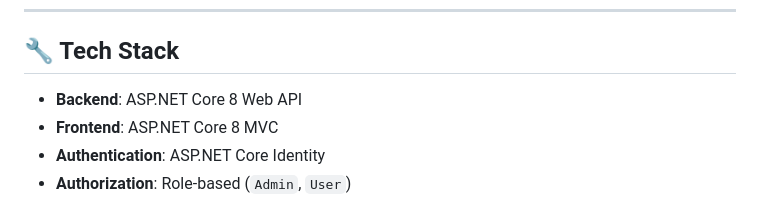
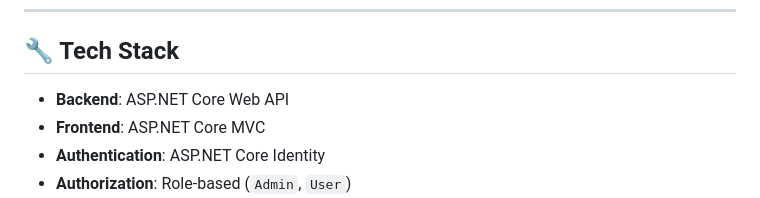
Before and after one commit to AymanYassien/HotelRoomsManagment, a Markdown page: README.md, the part around the change. GitHub-like rendering.

```diff
--- a/README.md
+++ b/README.md
@@ -6,8 +6,8 @@ A full-stack Room Management system built using **ASP.NET Core **, leveraging a
 
 ## 🔧 Tech Stack
 
-- **Backend**: ASP.NET Core 8 Web API
-- **Frontend**: ASP.NET Core 8 MVC
+- **Backend**: ASP.NET Core Web API
+- **Frontend**: ASP.NET Core MVC
 - **Authentication**: ASP.NET Core Identity
 - **Authorization**: Role-based (`Admin`, `User`)
 - **Tokens**: JWT + Refresh Token (stored in **cookies**)
```
